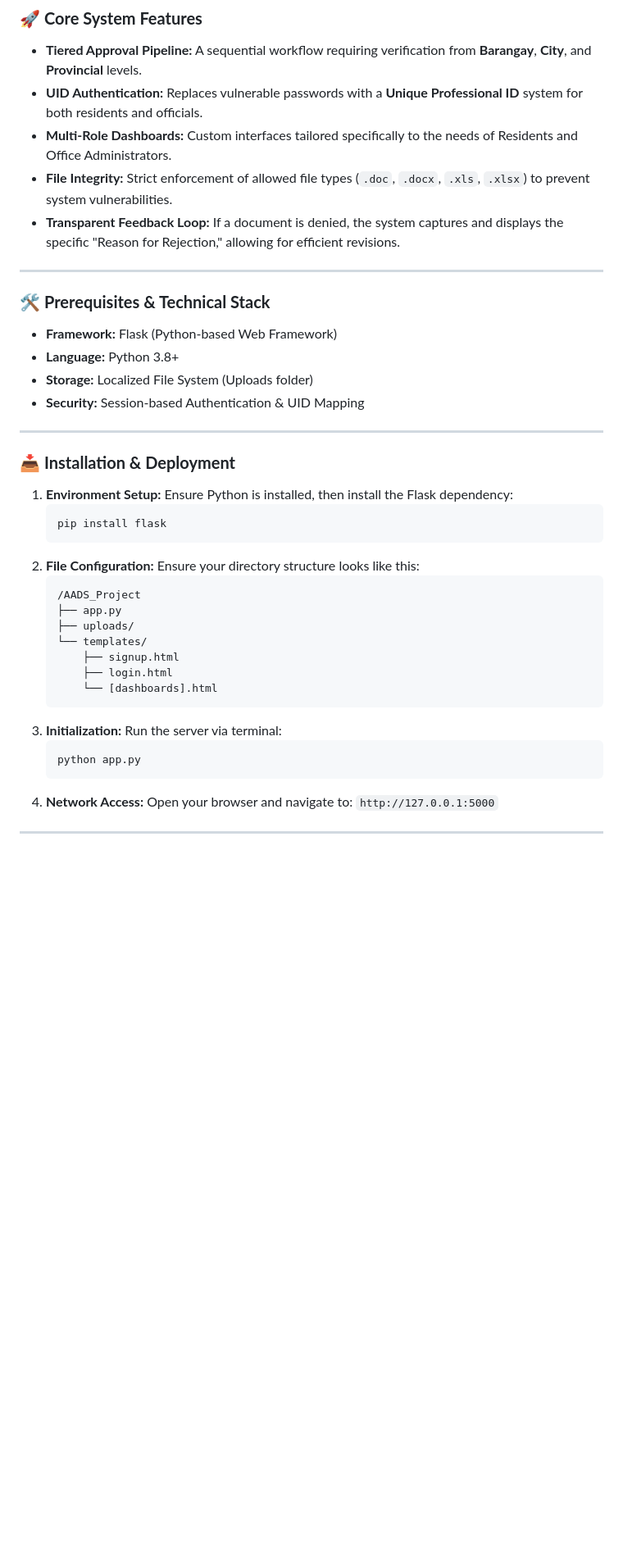
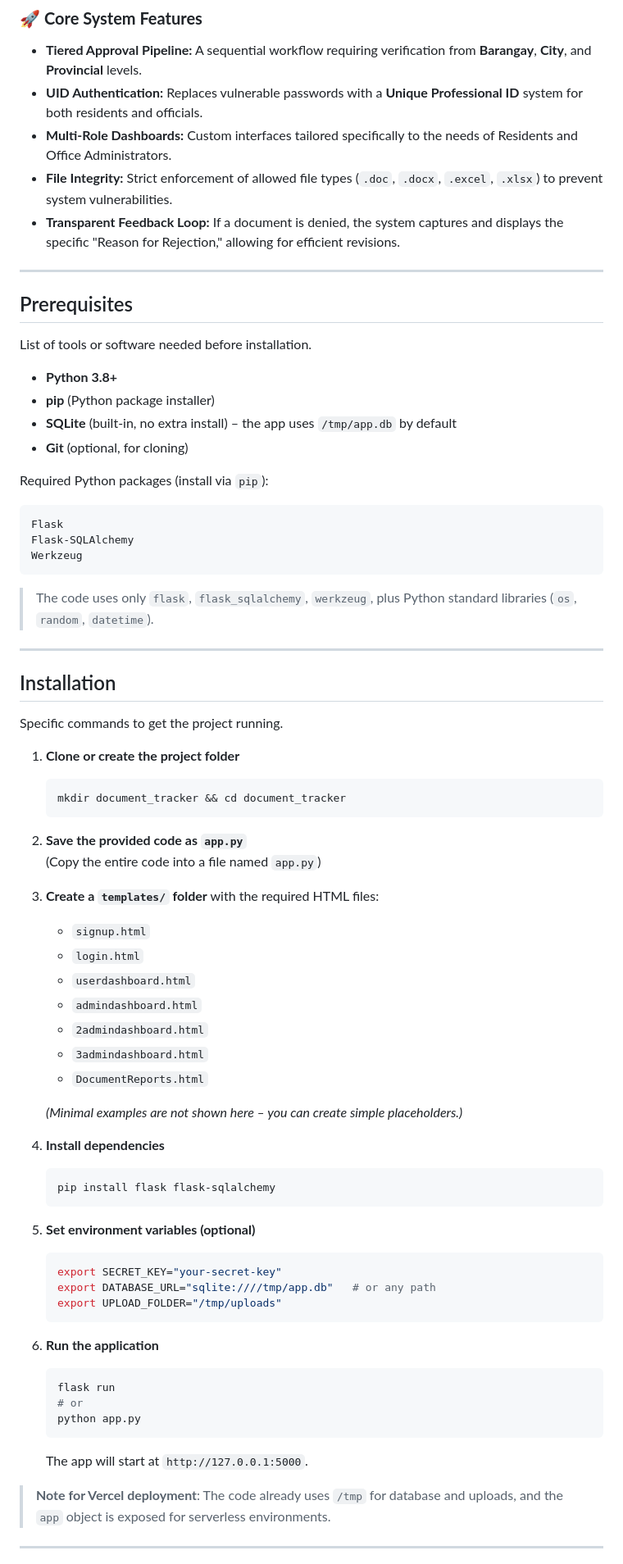
Before and after one commit to anj034542-star/AADS, a Markdown page: README.md, the part around one of its changes. Shown at 82% size. Rendered like a GitHub page; blank space fills up the shorter version.

````diff
--- a/README.md
+++ b/README.md
@@ -20,45 +20,77 @@ AADS is a centralized web-based platform designed to automate the manual paperwo
 * **Tiered Approval Pipeline:** A sequential workflow requiring verification from **Barangay**, **City**, and **Provincial** levels.
 * **UID Authentication:** Replaces vulnerable passwords with a **Unique Professional ID** system for both residents and officials.
 * **Multi-Role Dashboards:** Custom interfaces tailored specifically to the needs of Residents and Office Administrators.
-* **File Integrity:** Strict enforcement of allowed file types (`.doc`, `.docx`, `.xls`, `.xlsx`) to prevent system vulnerabilities.
+* **File Integrity:** Strict enforcement of allowed file types (`.doc`, `.docx`, `.excel`, `.xlsx`) to prevent system vulnerabilities.
 * **Transparent Feedback Loop:** If a document is denied, the system captures and displays the specific "Reason for Rejection," allowing for efficient revisions.
 
 ---
 
-### 🛠️ **Prerequisites & Technical Stack**
+## Prerequisites
 
-* **Framework:** Flask (Python-based Web Framework)
-* **Language:** Python 3.8+
-* **Storage:** Localized File System (Uploads folder)
-* **Security:** Session-based Authentication & UID Mapping
+List of tools or software needed before installation.
+
+- **Python 3.8+**
+- **pip** (Python package installer)
+- **SQLite** (built-in, no extra install) – the app uses `/tmp/app.db` by default
+- **Git** (optional, for cloning)
+
+Required Python packages (install via `pip`):
+
+```bash
+Flask
+Flask-SQLAlchemy
+Werkzeug
+```
+
+> The code uses only `flask`, `flask_sqlalchemy`, `werkzeug`, plus Python standard libraries (`os`, `random`, `datetime`).
 
 ---
 
-### 📥 **Installation & Deployment**
+## Installation
 
-1.  **Environment Setup:**
-    Ensure Python is installed, then install the Flask dependency:
-    ```bash
-    pip install flask
-    ```
-2.  **File Configuration:**
-    Ensure your directory structure looks like this:
-    ```text
-    /AADS_Project
-    ├── app.py
-    ├── uploads/
-    └── templates/
-        ├── signup.html
-        ├── login.html
-        └── [dashboards].html
-    ```
-3.  **Initialization:**
-    Run the server via terminal:
-    ```bash
-    python app.py
-    ```
-4.  **Network Access:**
-    Open your browser and navigate to: `http://127.0.0.1:5000`
+Specific commands to get the project running.
+
+1. **Clone or create the project folder**
+   ```bash
+   mkdir document_tracker && cd document_tracker
+   ```
+
+2. **Save the provided code as `app.py`**
+   (Copy the entire code into a file named `app.py`)
+
+3. **Create a `templates/` folder** with the required HTML files:
+   - `signup.html`
+   - `login.html`
+   - `userdashboard.html`
+   - `admindashboard.html`
+   - `2admindashboard.html`
+   - `3admindashboard.html`
+   - `DocumentReports.html`
+
+   *(Minimal examples are not shown here – you can create simple placeholders.)*
+
+4. **Install dependencies**
+   ```bash
+   pip install flask flask-sqlalchemy
+   ```
+
+5. **Set environment variables (optional)**
+   ```bash
+   export SECRET_KEY="your-secret-key"
+   export DATABASE_URL="sqlite:////tmp/app.db"   # or any path
+   export UPLOAD_FOLDER="/tmp/uploads"
+   ```
+
+6. **Run the application**
+   ```bash
+   flask run
+   # or
+   python app.py
+   ```
+
+   The app will start at `http://127.0.0.1:5000`.
+
+> **Note for Vercel deployment**: The code already uses `/tmp` for database and uploads, and the `app` object is exposed for serverless environments.
 
 ---
 
````
Also changed, not shown: other parts of README.md (+119 -18 lines).
